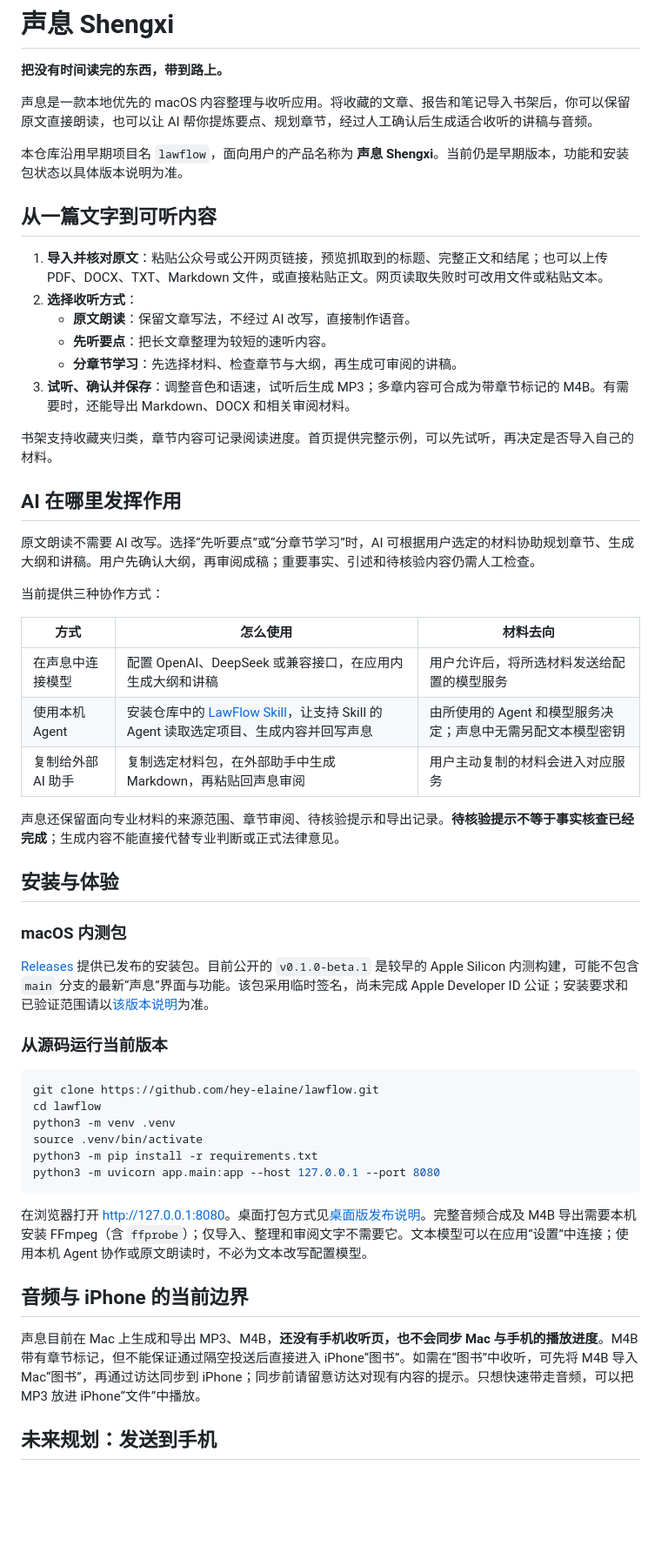
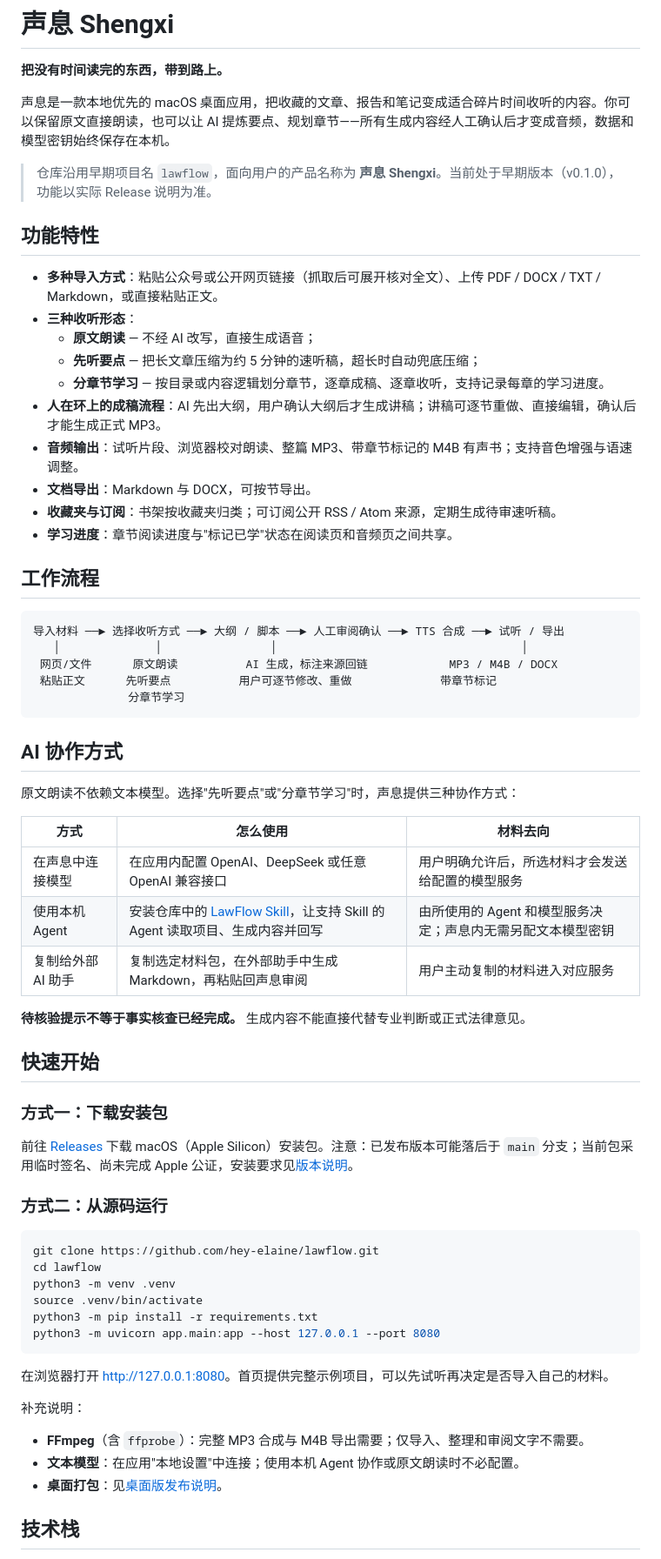
Before and after one commit to hey-elaine/lawflow, a Markdown page: README.md, the part around one of its changes. Shown at 87% size. Rendered like a GitHub page; blank space fills up the shorter version.

Commit message:
docs: README 面向用户重写
- 新增功能总览、AI 协作方式对比、安装方式与数据边界说明
- 明确音频/iPhone 当前边界与'发送到手机'路线图（未实现项如实标注）

````diff
--- a/README.md
+++ b/README.md
@@ -2,42 +2,52 @@
 
 **把没有时间读完的东西，带到路上。**
 
-声息是一款本地优先的 macOS 内容整理与收听应用。将收藏的文章、报告和笔记导入书架后，你可以保留原文直接朗读，也可以让 AI 帮你提炼要点、规划章节，经过人工确认后生成适合收听的讲稿与音频。
+声息是一款本地优先的 macOS 桌面应用，把收藏的文章、报告和笔记变成适合碎片时间收听的内容。你可以保留原文直接朗读，也可以让 AI 提炼要点、规划章节——所有生成内容经人工确认后才变成音频，数据和模型密钥始终保存在本机。
 
-本仓库沿用早期项目名 `lawflow`，面向用户的产品名称为 **声息 Shengxi**。当前仍是早期版本，功能和安装包状态以具体版本说明为准。
+> 仓库沿用早期项目名 `lawflow`，面向用户的产品名称为 **声息 Shengxi**。当前处于早期版本（v0.1.0），功能以实际 Release 说明为准。
 
-## 从一篇文字到可听内容
+## 功能特性
 
-1. **导入并核对原文**：粘贴公众号或公开网页链接，预览抓取到的标题、完整正文和结尾；也可以上传 PDF、DOCX、TXT、Markdown 文件，或直接粘贴正文。网页读取失败时可改用文件或粘贴文本。
-2. **选择收听方式**：
-   - **原文朗读**：保留文章写法，不经过 AI 改写，直接制作语音。
-   - **先听要点**：把长文章整理为较短的速听内容。
-   - **分章节学习**：先选择材料、检查章节与大纲，再生成可审阅的讲稿。
-3. **试听、确认并保存**：调整音色和语速，试听后生成 MP3；多章内容可合成为带章节标记的 M4B。有需要时，还能导出 Markdown、DOCX 和相关审阅材料。
+- **多种导入方式**：粘贴公众号或公开网页链接（抓取后可展开核对全文）、上传 PDF / DOCX / TXT / Markdown，或直接粘贴正文。
+- **三种收听形态**：
+  - **原文朗读** — 不经 AI 改写，直接生成语音；
+  - **先听要点** — 把长文章压缩为约 5 分钟的速听稿，超长时自动兜底压缩；
+  - **分章节学习** — 按目录或内容逻辑划分章节，逐章成稿、逐章收听，支持记录每章的学习进度。
+- **人在环上的成稿流程**：AI 先出大纲，用户确认大纲后才生成讲稿；讲稿可逐节重做、直接编辑，确认后才能生成正式 MP3。
+- **音频输出**：试听片段、浏览器校对朗读、整篇 MP3、带章节标记的 M4B 有声书；支持音色增强与语速调整。
+- **文档导出**：Markdown 与 DOCX，可按节导出。
+- **收藏夹与订阅**：书架按收藏夹归类；可订阅公开 RSS / Atom 来源，定期生成待审速听稿。
+- **学习进度**：章节阅读进度与"标记已学"状态在阅读页和音频页之间共享。
 
-书架支持收藏夹归类，章节内容可记录阅读进度。首页提供完整示例，可以先试听，再决定是否导入自己的材料。
+## 工作流程
 
-## AI 在哪里发挥作用
+```
+导入材料 ──► 选择收听方式 ──► 大纲 / 脚本 ──► 人工审阅确认 ──► TTS 合成 ──► 试听 / 导出
+   │              │                │                                    │
+ 网页/文件      原文朗读          AI 生成，标注来源回链            MP3 / M4B / DOCX
+ 粘贴正文      先听要点          用户可逐节修改、重做             带章节标记
+              分章节学习
+```
 
-原文朗读不需要 AI 改写。选择“先听要点”或“分章节学习”时，AI 可根据用户选定的材料协助规划章节、生成大纲和讲稿。用户先确认大纲，再审阅成稿；重要事实、引述和待核验内容仍需人工检查。
+## AI 协作方式
 
-当前提供三种协作方式：
+原文朗读不依赖文本模型。选择"先听要点"或"分章节学习"时，声息提供三种协作方式：
 
 | 方式 | 怎么使用 | 材料去向 |
 | --- | --- | --- |
-| 在声息中连接模型 | 配置 OpenAI、DeepSeek 或兼容接口，在应用内生成大纲和讲稿 | 用户允许后，将所选材料发送给配置的模型服务 |
-| 使用本机 Agent | 安装仓库中的 [LawFlow Skill](skills/lawflow/SKILL.md)，让支持 Skill 的 Agent 读取选定项目、生成内容并回写声息 | 由所使用的 Agent 和模型服务决定；声息中无需另配文本模型密钥 |
-| 复制给外部 AI 助手 | 复制选定材料包，在外部助手中生成 Markdown，再粘贴回声息审阅 | 用户主动复制的材料会进入对应服务 |
+| 在声息中连接模型 | 在应用内配置 OpenAI、DeepSeek 或任意 OpenAI 兼容接口 | 用户明确允许后，所选材料才会发送给配置的模型服务 |
+| 使用本机 Agent | 安装仓库中的 [LawFlow Skill](skills/lawflow/SKILL.md)，让支持 Skill 的 Agent 读取项目、生成内容并回写 | 由所使用的 Agent 和模型服务决定；声息内无需另配文本模型密钥 |
+| 复制给外部 AI 助手 | 复制选定材料包，在外部助手中生成 Markdown，再粘贴回声息审阅 | 用户主动复制的材料进入对应服务 |
 
-声息还保留面向专业材料的来源范围、章节审阅、待核验提示和导出记录。**待核验提示不等于事实核查已经完成**；生成内容不能直接代替专业判断或正式法律意见。
+**待核验提示不等于事实核查已经完成。** 生成内容不能直接代替专业判断或正式法律意见。
 
-## 安装与体验
+## 快速开始
 
-### macOS 内测包
+### 方式一：下载安装包
 
-[Releases](https://github.com/hey-elaine/lawflow/releases) 提供已发布的安装包。目前公开的 `v0.1.0-beta.1` 是较早的 Apple Silicon 内测构建，可能不包含 `main` 分支的最新“声息”界面与功能。该包采用临时签名，尚未完成 Apple Developer ID 公证；安装要求和已验证范围请以[该版本说明](https://github.com/hey-elaine/lawflow/releases/tag/v0.1.0-beta.1)为准。
+前往 [Releases](https://github.com/hey-elaine/lawflow/releases) 下载 macOS（Apple Silicon）安装包。注意：已发布版本可能落后于 `main` 分支；当前包采用临时签名、尚未完成 Apple 公证，安装要求见[版本说明](https://github.com/hey-elaine/lawflow/releases/tag/v0.1.0-beta.1)。
 
-### 从源码运行当前版本
+### 方式二：从源码运行
 
 ```bash
 git clone https://github.com/hey-elaine/lawflow.git
@@ -48,11 +58,13 @@ python3 -m pip install -r requirements.txt
 python3 -m uvicorn app.main:app --host 127.0.0.1 --port 8080
 ```
 
-在浏览器打开 <http://127.0.0.1:8080>。桌面打包方式见[桌面版发布说明](docs/desktop-release.md)。完整音频合成及 M4B 导出需要本机安装 FFmpeg（含 `ffprobe`）；仅导入、整理和审阅文字不需要它。文本模型可以在应用“设置”中连接；使用本机 Agent 协作或原文朗读时，不必为文本改写配置模型。
+在浏览器打开 <http://127.0.0.1:8080>。首页提供完整示例项目，可以先试听再决定是否导入自己的材料。
 
-## 音频与 iPhone 的当前边界
+补充说明：
 
-声息目前在 Mac 上生成和导出 MP3、M4B，**还没有手机收听页，也不会同步 Mac 与手机的播放进度**。M4B 带有章节标记，但不能保证通过隔空投送后直接进入 iPhone“图书”。如需在“图书”中收听，可先将 M4B 导入 Mac“图书”，再通过访达同步到 iPhone；同步前请留意访达对现有内容的提示。只想快速带走音频，可以把 MP3 放进 iPhone“文件”中播放。
+- **FFmpeg**（含 `ffprobe`）：完整 MP3 合成与 M4B 导出需要；仅导入、整理和审阅文字不需要。
+- **文本模型**：在应用"本地设置"中连接；使用本机 Agent 协作或原文朗读时不必配置。
+- **桌面打包**：见[桌面版发布说明](docs/desktop-release.md)。
 
-## 未来规划：发送到手机
+## 技术栈
 
````
Also changed, not shown: other parts of README.md (+44 -13 lines).
